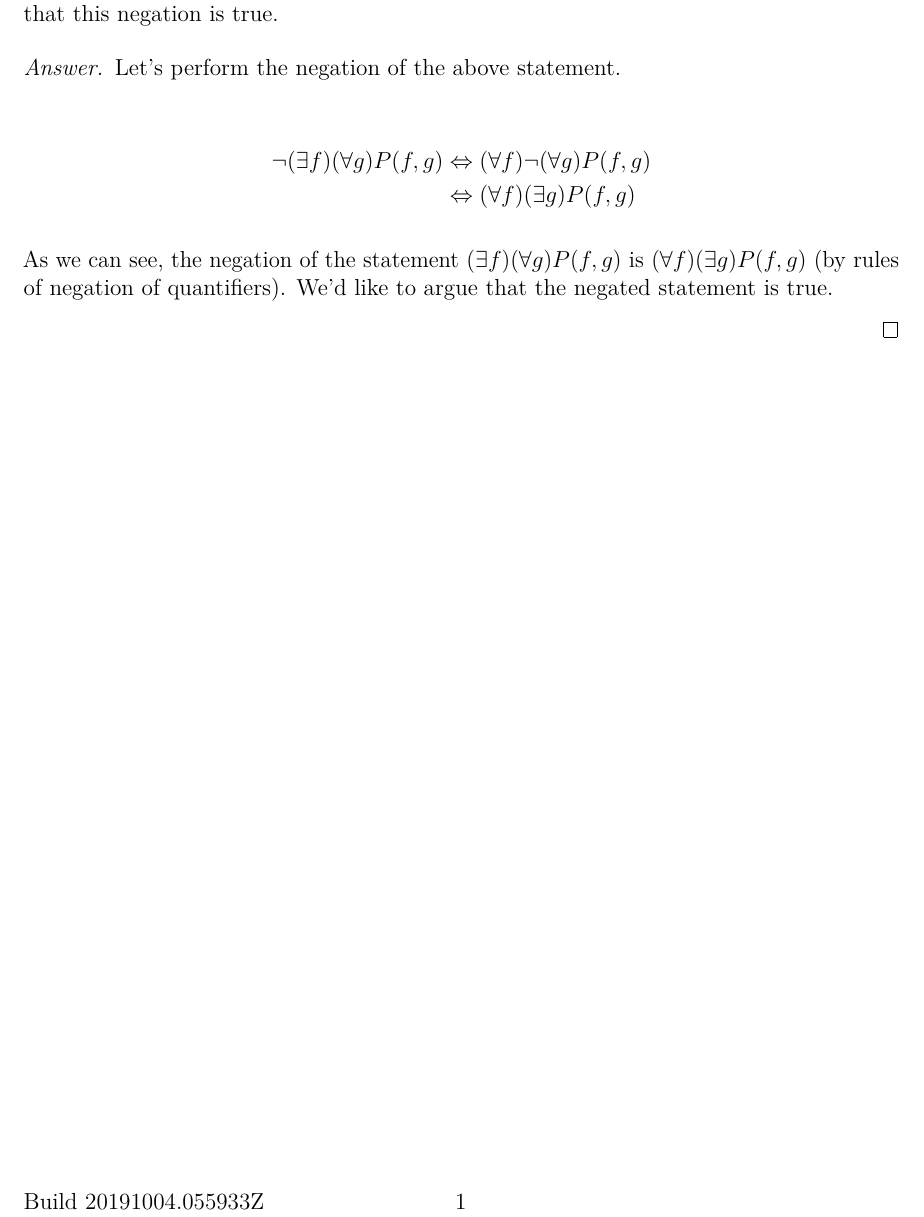
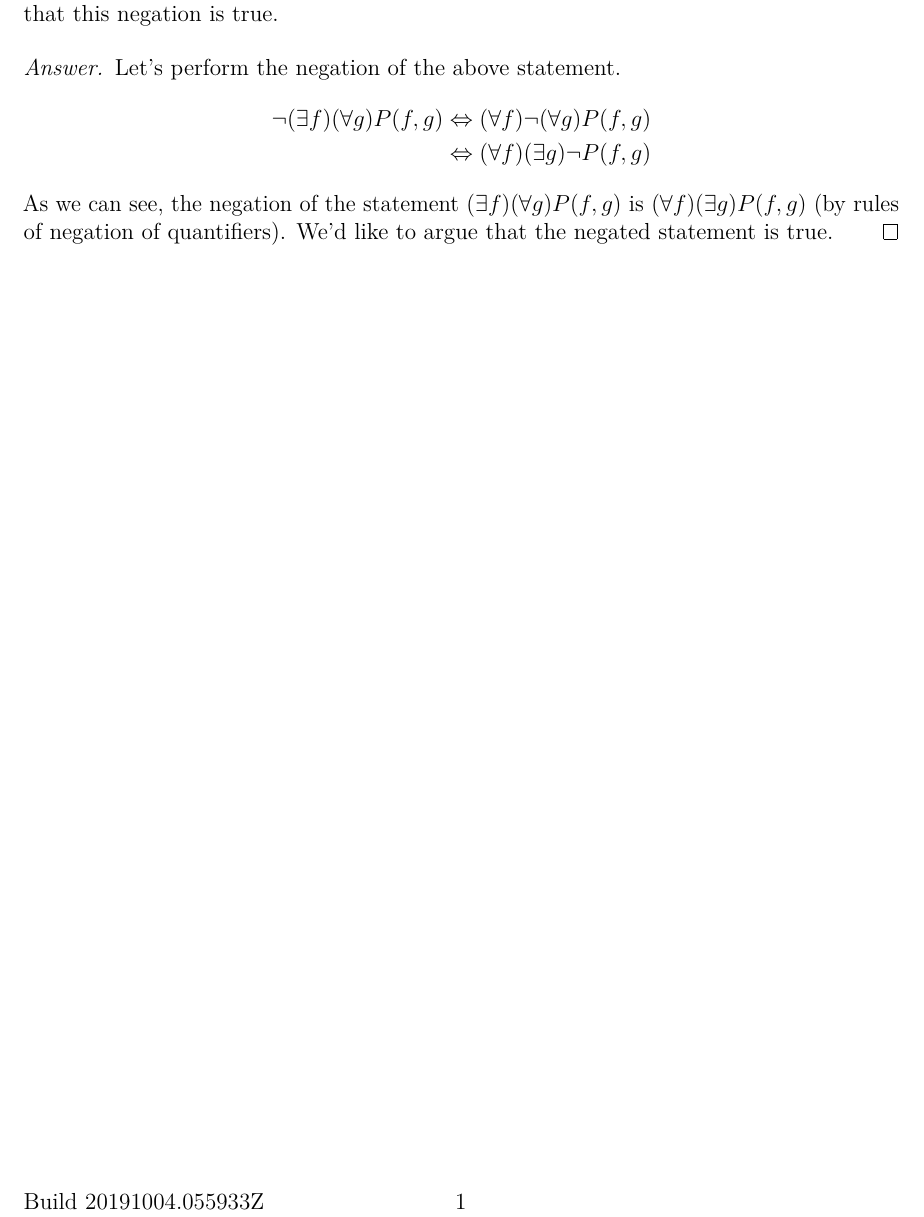
Before and after one commit to 3stantedja/aumat250-problem-proving, a LaTeX document (problem3.tex): part of the page, cut so that both start at the same text. Compiled offline with pdfLaTeX.

Commit message:
Corrected the negated statement

```diff
--- a/problem3.tex
+++ b/problem3.tex
@@ -15,14 +15,10 @@
     \end{problem}
     \begin{answer}
         Let's perform the negation of the above statement.
-
         \begin{align*}
             \neg (\exists f)(\forall g) P(f,g) &\lequiv (\forall f) \neg (\forall g) P(f,g) \\
-            &\lequiv (\forall f) (\exists g) P(f,g)
+            &\lequiv (\forall f) (\exists g) \neg P(f,g)
         \end{align*}
-
         As we can see, the negation of the statement \((\exists f)(\forall g) P(f,g)\) is \((\forall f) (\exists g) P(f,g)\) (by rules of negation of quantifiers). We'd like to argue that the negated statement is true.
-
-        % TODO: Clarify "for all f", keeping in mind order of quantifiers. Reason why the statement has to be true.
     \end{answer}
 \end{document}
```
